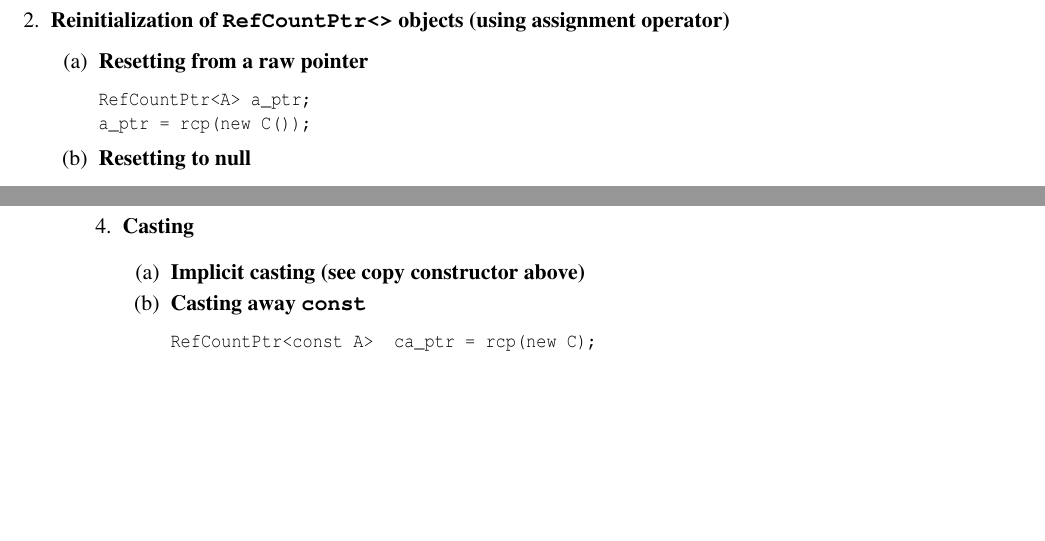
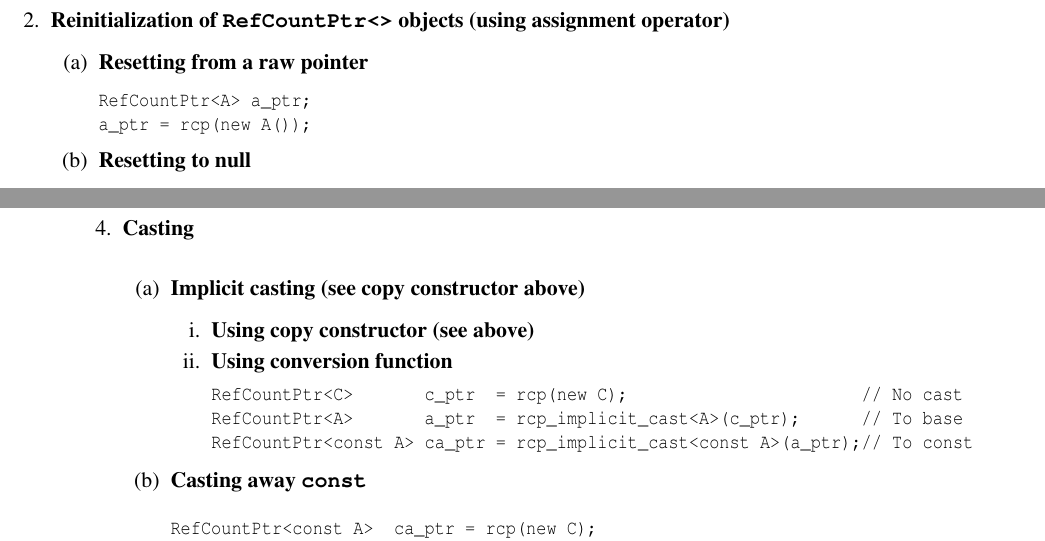
Before and after one commit to bartlettroscoe/TeuchosMMDocs, a LaTeX document (ref_count_ptr/RefCountPtrBeginnersGuideSAND.tex): two parts of pages 22 and 23 of 34, joined at a grey line, cut so that both start at the same text, the shorter picture padded with empty space. Compiled offline with pdfLaTeX.

```diff
--- a/ref_count_ptr/RefCountPtrBeginnersGuideSAND.tex
+++ b/ref_count_ptr/RefCountPtrBeginnersGuideSAND.tex
@@ -826,3 +834,6 @@
+RefCountPtr<C> c_ptr = null;
+\end{verbatim}}
+
 \item {\bf Creating a \texttt{RefCountPtr<>} object using \texttt{new}}
 \label{rcpqs:apdx:qs:new}
 %
@@ -894,0 +879 @@
+const RefCountPtr<C> c_ptr;
@@ -896,3 +894,4 @@
+\end{enumerate}
 
 \item {\bf Reinitialization of \texttt{RefCountPtr<>} objects (using assignment operator)}
 %
@@ -902,14 +901,14 @@
 %
 {\small\begin{verbatim}
 RefCountPtr<A> a_ptr;
-a_ptr = rcp(new C());
+a_ptr = rcp(new A());
 \end{verbatim}}
 %
 \item {\bf Resetting to null}
 %
 {\small\begin{verbatim}
-RefCountPtr<A> a_ptr = rcp(new C());
-a_ptr = null; // The C object will be deleted here
+RefCountPtr<A> a_ptr = rcp(new A());
+a_ptr = null; // The A object will be deleted here
 \end{verbatim}}
 %
 \item {\bf Assigning from a \texttt{RefCountPtr<>} object}
@@ -989,6 +988,20 @@
 \begin{enumerate}
 %
 \item {\bf Implicit casting (see copy constructor above)}
+%
+\begin{enumerate}
+%
+\item {\bf Using copy constructor (see above)}
+%
+\item {\bf Using conversion function}
+%
+{\small\begin{verbatim}
+RefCountPtr<C>       c_ptr  = rcp(new C);                       // No cast
+RefCountPtr<A>       a_ptr  = rcp_implicit_cast<A>(c_ptr);      // To base
+RefCountPtr<const A> ca_ptr = rcp_implicit_cast<const A>(a_ptr);// To const
+\end{verbatim}}
+%
+\end{enumerate}
 %
 \item {\bf Casting away \texttt{const}}
 %
```
Also changed, not shown: ref_count_ptr/RefCountPtrBeginnersGuideSAND.tex (78 more changed lines).
